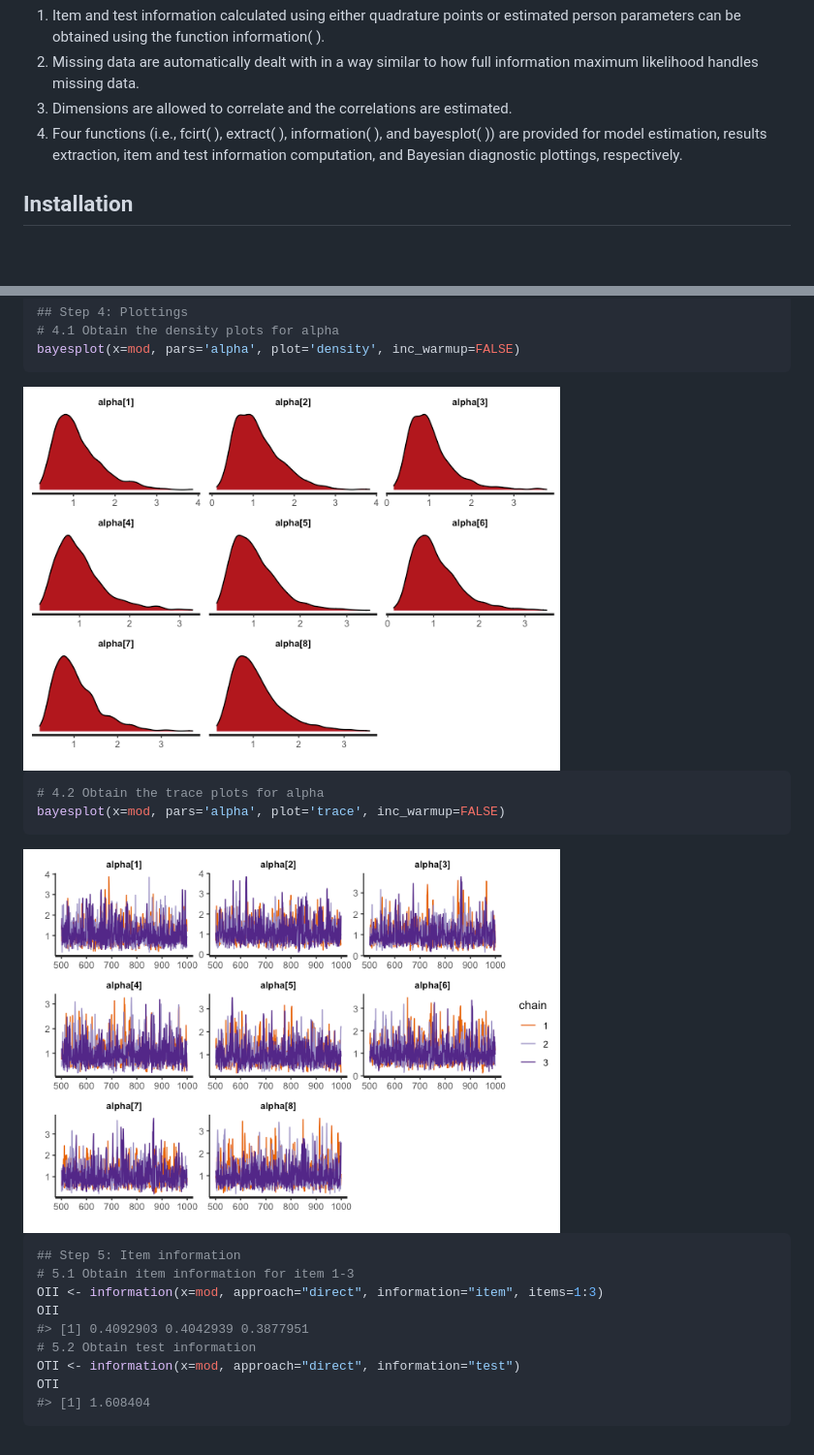
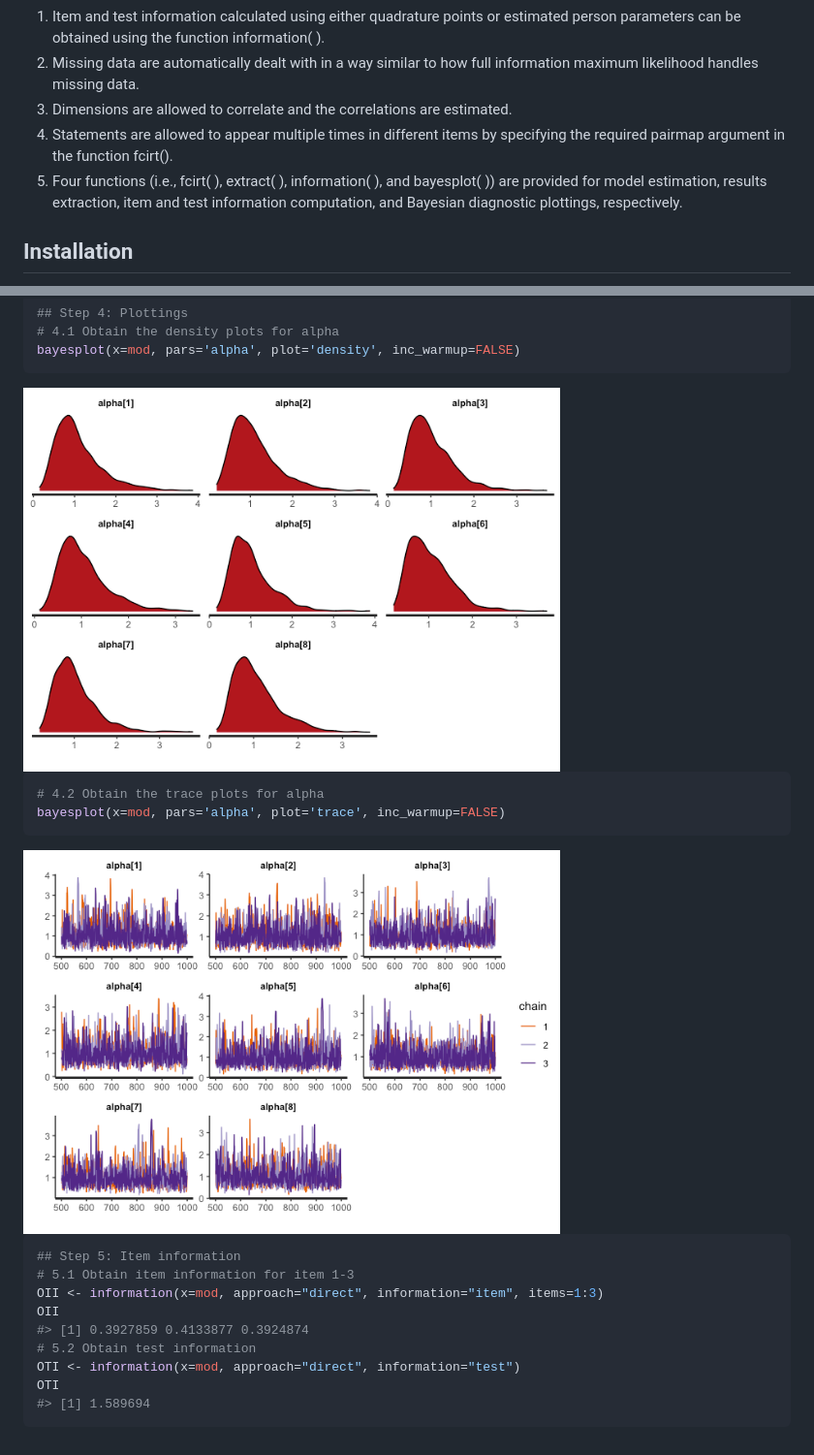
Before and after one commit to Naidantu/fcirt, a Markdown page: README.md, 2 parts joined by grey strips. Shown: that part at 97% size. GitHub-like rendering; pictures changed too: man/figures/README-example-1.png, man/figures/README-example-2.png; blank space fills up the shorter version.

Commit message:
Modify README and vignette

````diff
--- a/README.md
+++ b/README.md
@@ -23,7 +23,10 @@ features of the bmggum package:
     full information maximum likelihood handles missing data.
 3.  Dimensions are allowed to correlate and the correlations are
     estimated.
-4.  Four functions (i.e., fcirt( ), extract( ), information( ), and
+4.  Statements are allowed to appear multiple times in different items
+    by specifying the required pairmap argument in the function
+    fcirt().
+5.  Four functions (i.e., fcirt( ), extract( ), information( ), and
     bayesplot( )) are provided for model estimation, results extraction,
     item and test information computation, and Bayesian diagnostic
     plottings, respectively.
@@ -137,9 +152,9 @@ bayesplot(x=mod, pars='alpha', plot='trace', inc_warmup=FALSE)
 # 5.1 Obtain item information for item 1-3
 OII <- information(x=mod, approach="direct", information="item", items=1:3)
 OII
-#> [1] 0.4092903 0.4042939 0.3877951
+#> [1] 0.3927859 0.4133877 0.3924874
 # 5.2 Obtain test information
 OTI <- information(x=mod, approach="direct", information="test")
 OTI
-#> [1] 1.608404
+#> [1] 1.589694
 ```
````
Also changed, not shown: other parts of README.md (+27 -15 lines), 1 other file.
